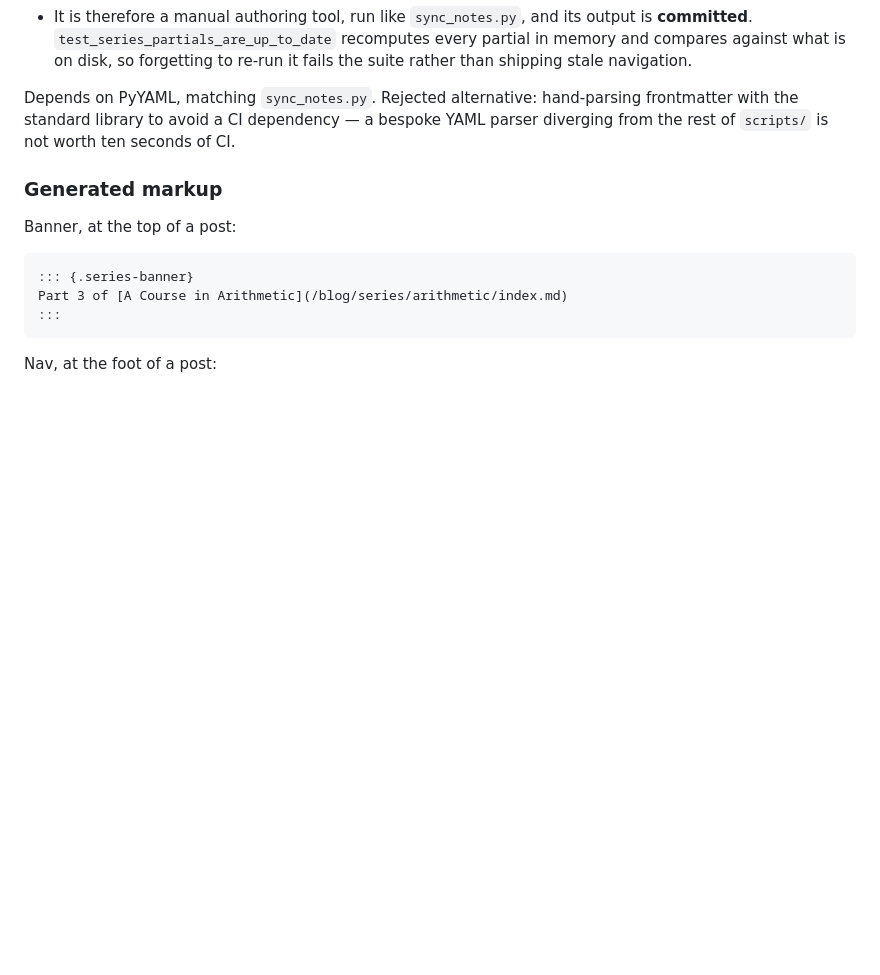
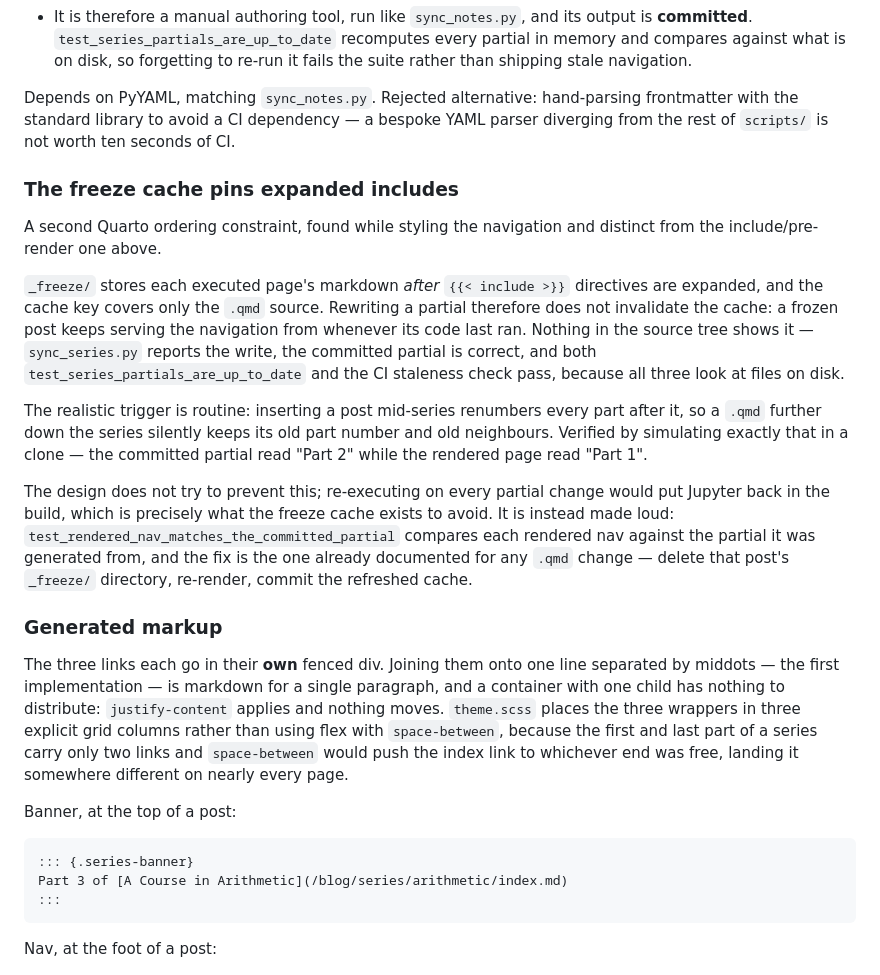
Before and after one commit to poare/poare.github.io, a Markdown page: _docs/specs/2026-08-16-blog-series-design.md, the part around the change. Rendered like a GitHub page; blank space fills up the shorter version.

```diff
--- a/_docs/specs/2026-08-16-blog-series-design.md
+++ b/_docs/specs/2026-08-16-blog-series-design.md
@@ -152,7 +152,43 @@ Depends on PyYAML, matching `sync_notes.py`. Rejected alternative: hand-parsing
 frontmatter with the standard library to avoid a CI dependency — a bespoke YAML
 parser diverging from the rest of `scripts/` is not worth ten seconds of CI.
 
+### The freeze cache pins expanded includes
+
+A second Quarto ordering constraint, found while styling the navigation and
+distinct from the include/pre-render one above.
+
+`_freeze/` stores each executed page's markdown *after* `{{< include >}}`
+directives are expanded, and the cache key covers only the `.qmd` source.
+Rewriting a partial therefore does not invalidate the cache: a frozen post
+keeps serving the navigation from whenever its code last ran. Nothing in the
+source tree shows it — `sync_series.py` reports the write, the committed
+partial is correct, and both `test_series_partials_are_up_to_date` and the
+CI staleness check pass, because all three look at files on disk.
+
+The realistic trigger is routine: inserting a post mid-series renumbers
+every part after it, so a `.qmd` further down the series silently keeps its
+old part number and old neighbours. Verified by simulating exactly that in a
+clone — the committed partial read "Part 2" while the rendered page read
+"Part 1".
+
+The design does not try to prevent this; re-executing on every partial
+change would put Jupyter back in the build, which is precisely what the
+freeze cache exists to avoid. It is instead made loud:
+`test_rendered_nav_matches_the_committed_partial` compares each rendered
+nav against the partial it was generated from, and the fix is the one
+already documented for any `.qmd` change — delete that post's `_freeze/`
+directory, re-render, commit the refreshed cache.
+
 ### Generated markup
+
+The three links each go in their **own** fenced div. Joining them onto one
+line separated by middots — the first implementation — is markdown for a
+single paragraph, and a container with one child has nothing to distribute:
+`justify-content` applies and nothing moves. `theme.scss` places the three
+wrappers in three explicit grid columns rather than using flex with
+`space-between`, because the first and last part of a series carry only two
+links and `space-between` would push the index link to whichever end was
+free, landing it somewhere different on nearly every page.
 
 Banner, at the top of a post:
 
```
Also changed, not shown: README.md (+16 -0 lines).
